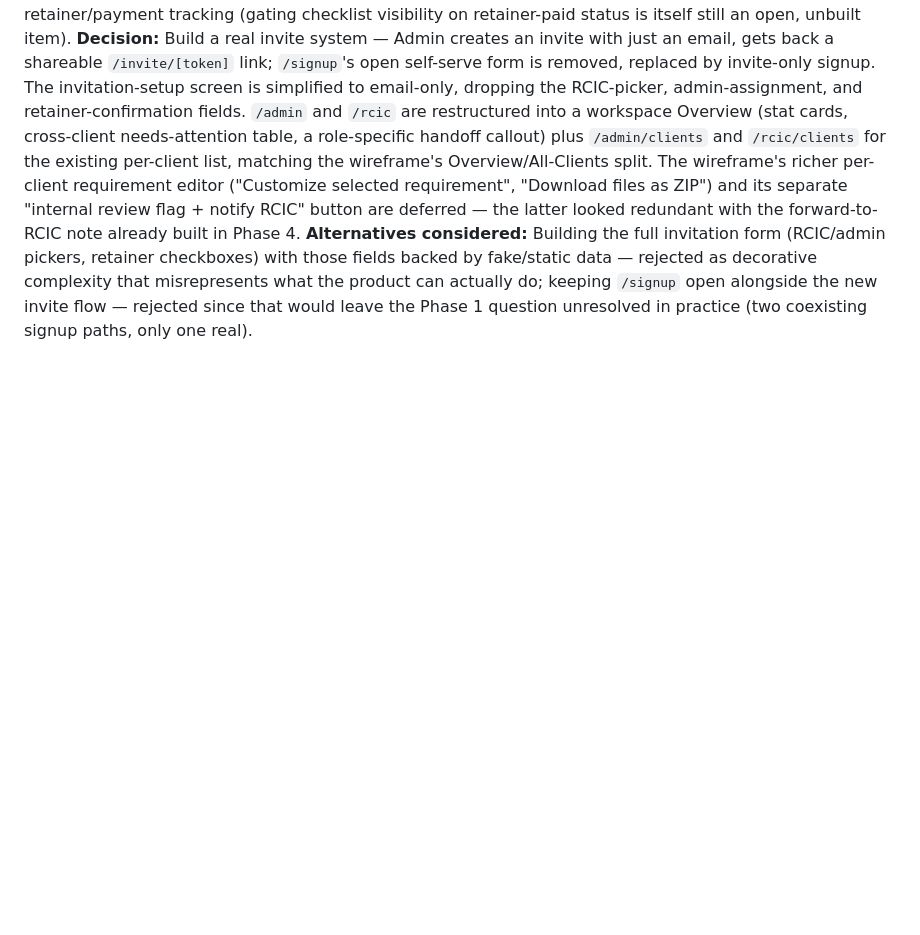
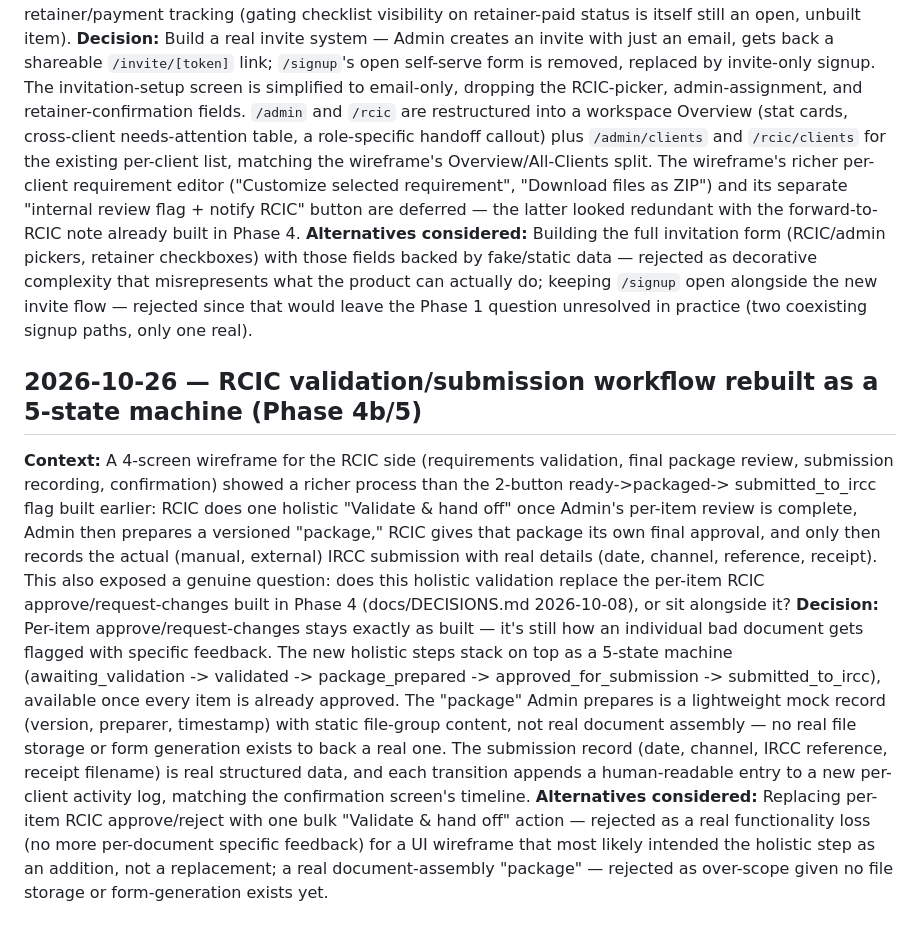
Before and after one commit to hye-soo/StayInCanada_SandBox, a Markdown page: docs/DECISIONS.md, the part around the change. GitHub-like rendering; blank space fills up the shorter version.

Commit message:
Log Phase 6 (RCIC validation/submission workflow) in plan and decisions
Co-Authored-By: Claude Sonnet 5 <noreply@anthropic.com>

```diff
--- a/docs/DECISIONS.md
+++ b/docs/DECISIONS.md
@@ -293,3 +293,34 @@ fake/static data — rejected as decorative complexity that misrepresents
 what the product can actually do; keeping `/signup` open alongside the
 new invite flow — rejected since that would leave the Phase 1 question
 unresolved in practice (two coexisting signup paths, only one real).
+
+## 2026-10-26 — RCIC validation/submission workflow rebuilt as a 5-state machine (Phase 4b/5)
+**Context:** A 4-screen wireframe for the RCIC side (requirements
+validation, final package review, submission recording, confirmation)
+showed a richer process than the 2-button ready->packaged->
+submitted_to_ircc flag built earlier: RCIC does one holistic
+"Validate & hand off" once Admin's per-item review is complete, Admin
+then prepares a versioned "package," RCIC gives that package its own
+final approval, and only then records the actual (manual, external)
+IRCC submission with real details (date, channel, reference, receipt).
+This also exposed a genuine question: does this holistic validation
+replace the per-item RCIC approve/request-changes built in Phase 4
+(docs/DECISIONS.md 2026-10-08), or sit alongside it?
+**Decision:** Per-item approve/request-changes stays exactly as built
+— it's still how an individual bad document gets flagged with
+specific feedback. The new holistic steps stack on top as a 5-state
+machine (awaiting_validation -> validated -> package_prepared ->
+approved_for_submission -> submitted_to_ircc), available once every
+item is already approved. The "package" Admin prepares is a
+lightweight mock record (version, preparer, timestamp) with static
+file-group content, not real document assembly — no real file storage
+or form generation exists to back a real one. The submission record
+(date, channel, IRCC reference, receipt filename) is real structured
+data, and each transition appends a human-readable entry to a new
+per-client activity log, matching the confirmation screen's timeline.
+**Alternatives considered:** Replacing per-item RCIC approve/reject
+with one bulk "Validate & hand off" action — rejected as a real
+functionality loss (no more per-document specific feedback) for a UI
+wireframe that most likely intended the holistic step as an addition,
+not a replacement; a real document-assembly "package" — rejected as
+over-scope given no file storage or form-generation exists yet.
```
Also changed, not shown: docs/IMPLEMENTATION_PLAN.md (+35 -0 lines).
